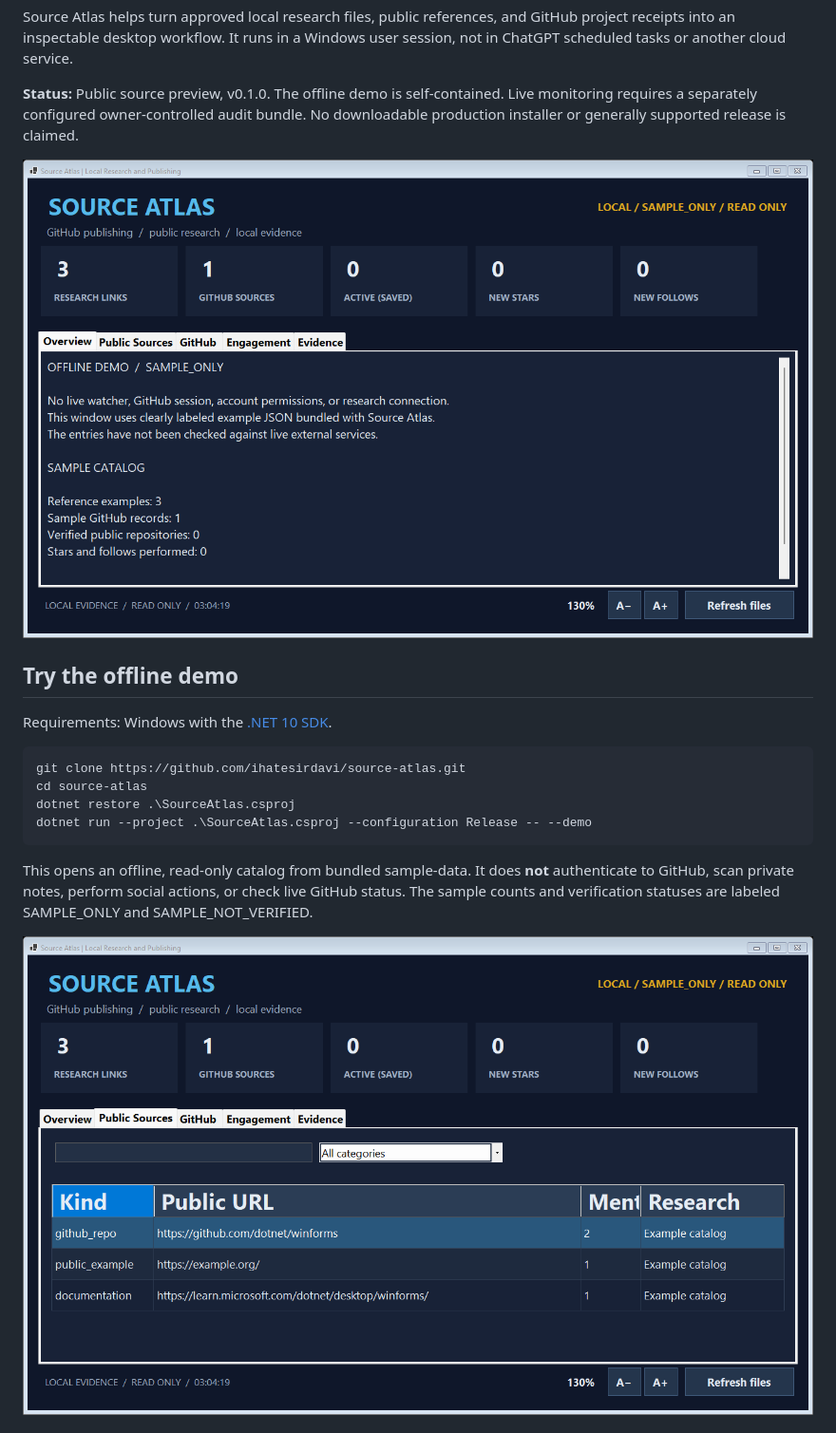
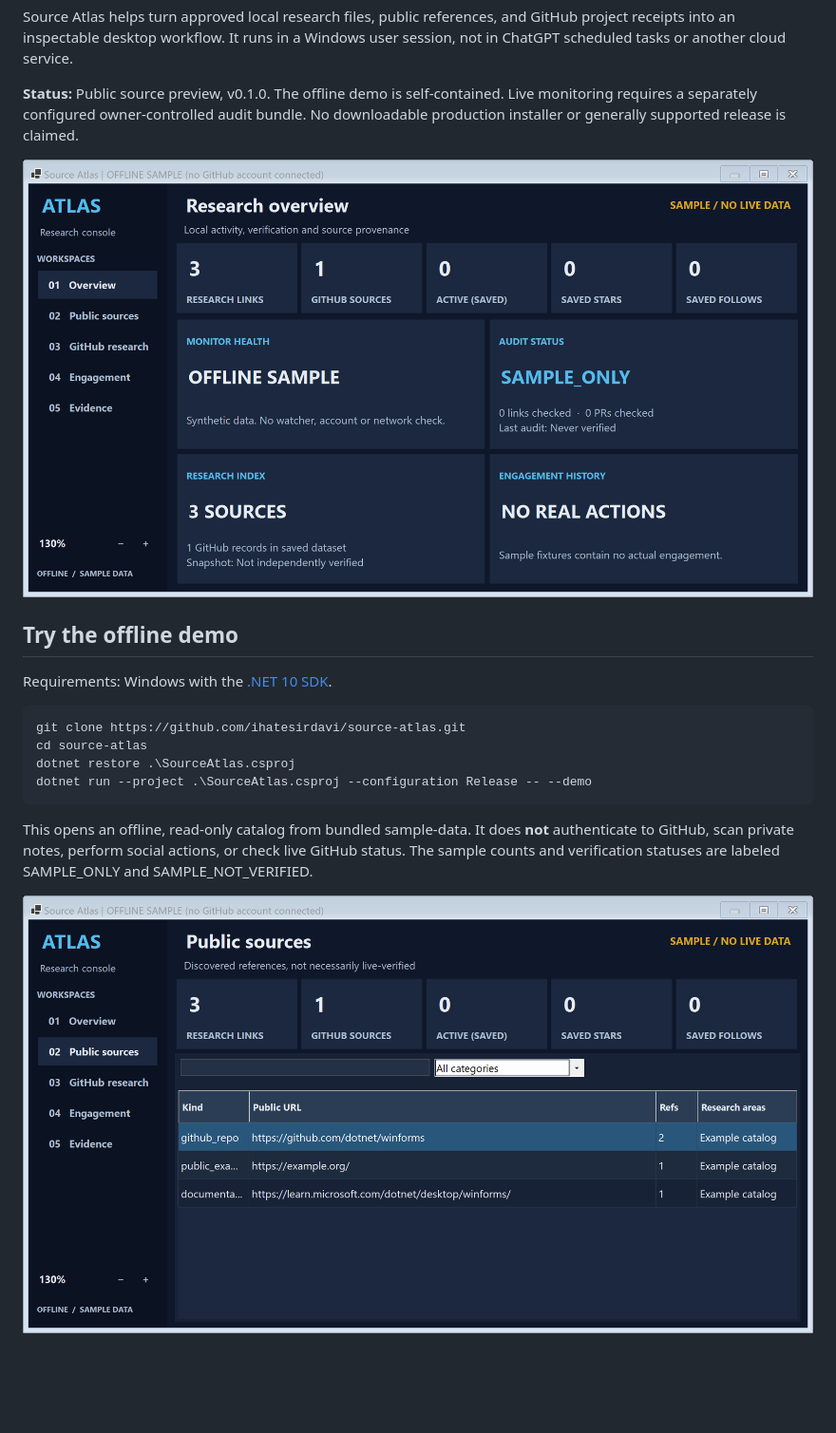
Before and after one commit to ihatesirdavi/source-atlas, a Markdown page: README.md, the part around one of its changes. Shown at 95% size. Drawn GitHub-style; pictures changed too: docs/screenshots/tv-offline-overview.png (added), docs/screenshots/tv-offline-sources.png (added); blank space fills up the shorter version.

Commit message:
feat: responsive Source Atlas television workspace with physical display QA

```diff
--- a/README.md
+++ b/README.md
@@ -6,7 +6,7 @@ Source Atlas helps turn approved local research files, public references, and Gi
 
 **Status:** Public source preview, v0.1.0. The offline demo is self-contained. Live monitoring requires a separately configured owner-controlled audit bundle. No downloadable production installer or generally supported release is claimed.
 
-![Source Atlas offline sample-data dashboard](docs/screenshots/offline-overview.png)
+![Source Atlas TV-size offline demo, synthetic data](docs/screenshots/tv-offline-overview.png)
 
 ## Try the offline demo
 
@@ -21,5 +21,5 @@ dotnet run --project .\SourceAtlas.csproj --configuration Release -- --demo
 
 This opens an offline, read-only catalog from bundled sample-data. It does **not** authenticate to GitHub, scan private notes, perform social actions, or check live GitHub status. The sample counts and verification statuses are labeled SAMPLE_ONLY and SAMPLE_NOT_VERIFIED.
 
-![Offline public references in Source Atlas](docs/screenshots/offline-public-sources.png)
+![Offline public references in Source Atlas](docs/screenshots/tv-offline-sources.png)
 
```
Also changed, not shown: other parts of README.md (+9 -0 lines), docs/screenshots/tv-offline-evidence.png (added), 5 other files.
